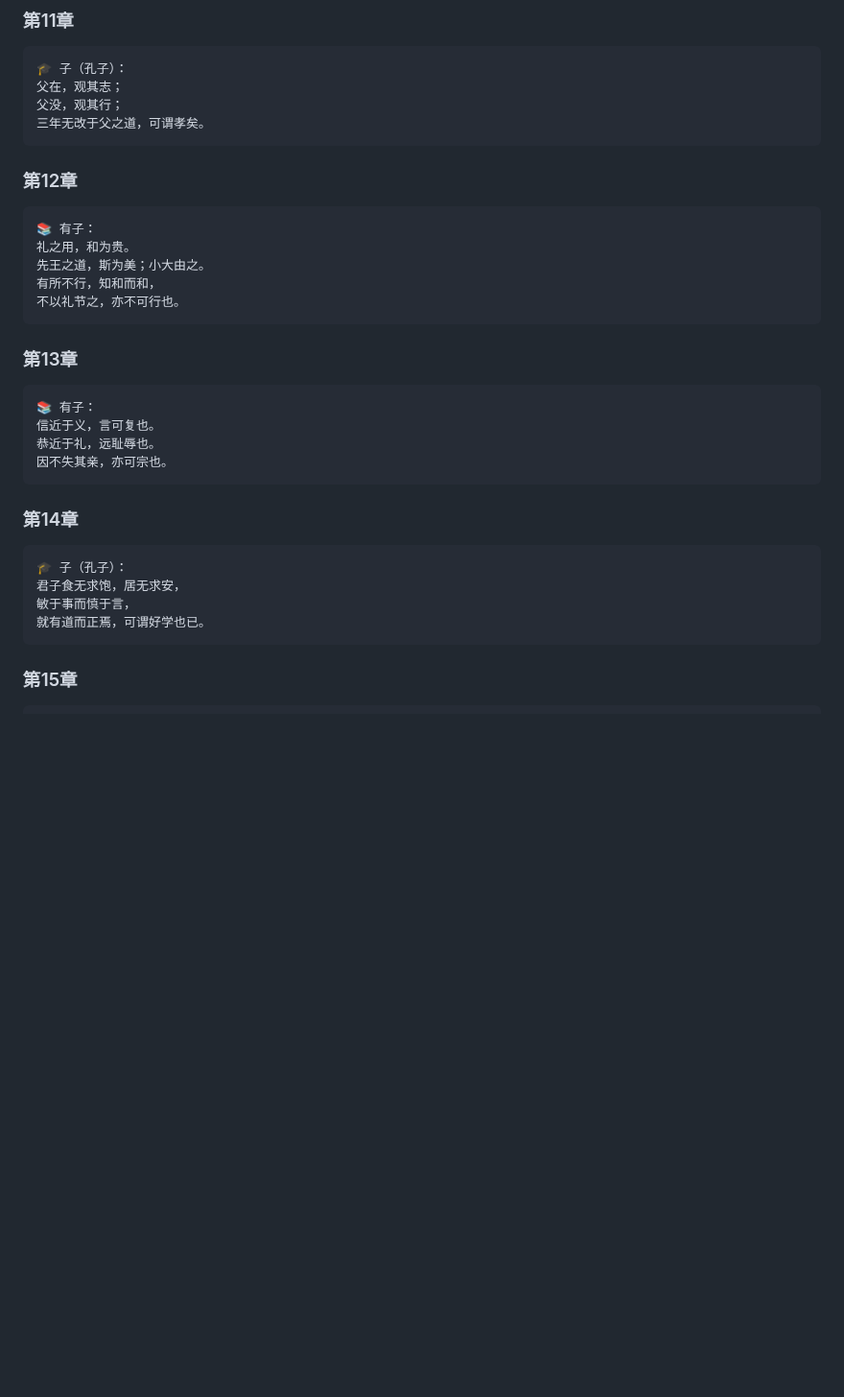
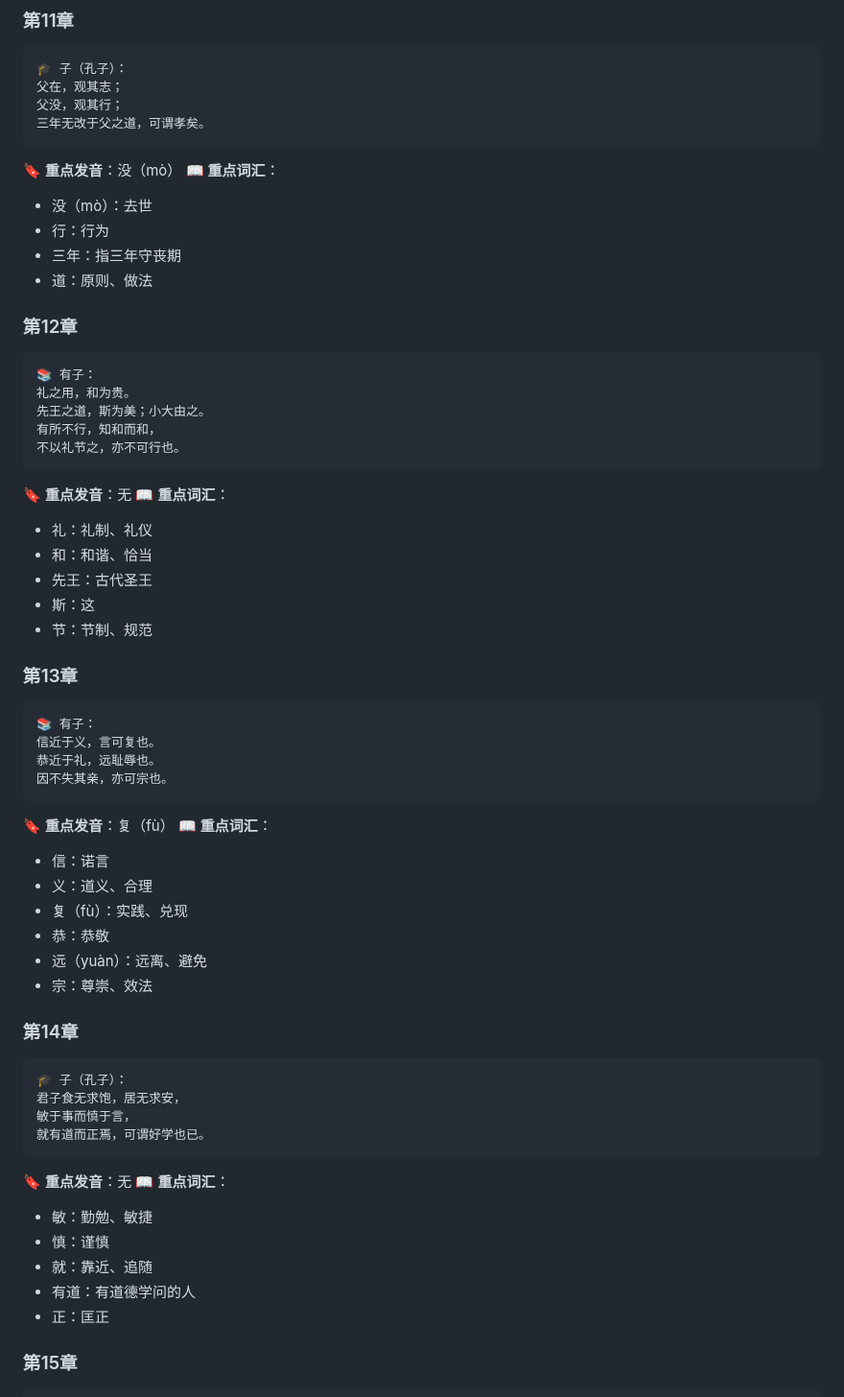
Before and after one commit to ProgramSkill/CppDemo, a Markdown page: Chinese/论语/01-学而.md, the part around one of its changes. Shown at 96% size. Rendered like a GitHub page; blank space fills up the shorter version.

````diff
--- a/Chinese/论语/01-学而.md
+++ b/Chinese/论语/01-学而.md
@@ -149,6 +224,13 @@
 父没，观其行；
 三年无改于父之道，可谓孝矣。
 ```
+
+🔖 **重点发音**：没（mò）
+📖 **重点词汇**：
+- 没（mò）：去世
+- 行：行为
+- 三年：指三年守丧期
+- 道：原则、做法
 
 ### 第12章
 ```
@@ -159,6 +241,14 @@
 不以礼节之，亦不可行也。
 ```
 
+🔖 **重点发音**：无
+📖 **重点词汇**：
+- 礼：礼制、礼仪
+- 和：和谐、恰当
+- 先王：古代圣王
+- 斯：这
+- 节：节制、规范
+
 ### 第13章
 ```
 📚 有子：
@@ -167,6 +257,15 @@
 因不失其亲，亦可宗也。
 ```
 
+🔖 **重点发音**：复（fù）
+📖 **重点词汇**：
+- 信：诺言
+- 义：道义、合理
+- 复（fù）：实践、兑现
+- 恭：恭敬
+- 远（yuàn）：远离、避免
+- 宗：尊崇、效法
+
 ### 第14章
 ```
 🎓 子（孔子）：
@@ -174,6 +273,14 @@
 敏于事而慎于言，
 就有道而正焉，可谓好学也已。
 ```
+
+🔖 **重点发音**：无
+📖 **重点词汇**：
+- 敏：勤勉、敏捷
+- 慎：谨慎
+- 就：靠近、追随
+- 有道：有道德学问的人
+- 正：匡正
 
 ### 第15章
 ```
````
Also changed, not shown: other parts of Chinese/论语/01-学而.md (+90 -0 lines).
